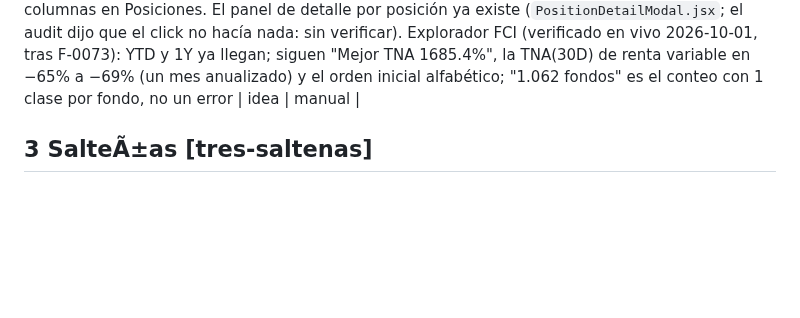
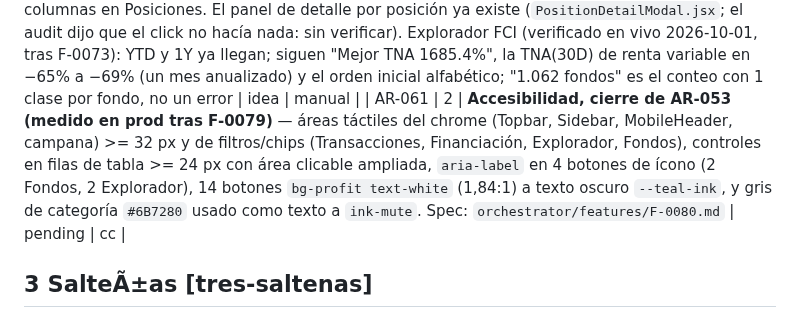
Before and after one commit to augustomartinez87/augusto-os, a Markdown page: system/BACKLOG.md, the part around the change. Drawn GitHub-style; blank space fills up the shorter version.

```diff
--- a/system/BACKLOG.md
+++ b/system/BACKLOG.md
@@ -156,6 +156,7 @@ Formato: `P<n>` = prioridad (1 = mÃ¡s urgente) Â· `[target]` = repo destino
 | AR-058 | 3 | **Préstamos DeFi: riesgo de liquidación invisible y rótulos confusos** — verificado en vivo: solo muestra LTV 42,72%, aunque `defi_loans.ltv_liquidation` y `defi_loan_observations.liquidation_price_usd` ya existen en la DB; "Colateral agregado 0,01 WARS" mezcla la unidad (es BTC); 65 snapshots diarios sin gráfico de deuda/LTV. El KPI Deuda viva (428.689,35) difiere del snapshot de 01/10 (428.782,80) porque se acumula intradía: no es un bug, pero falta rotularlo con fecha y hora. **Decisión de Augusto 2026-10-01: no avanzar por ahora; lo que ya muestra el módulo le alcanza** | pending | cc |
 | AR-059 | 3 | **Estrategia: alertas de rebalanceo permanentes** (SPY y BTC/IBIT por debajo del objetivo, Satélite por encima porque incluye los bonos de carry) — hallazgo de una auditoría externa, SIN VERIFICAR en esta sesión. Verificar en vivo antes de especificar; evaluar un bucket Carry/Liquidez, umbrales por severidad y "posponer" | **descartado por Augusto 2026-10-01** (las alertas permanentes le parecen bien; no reabrir) | — |
 | AR-060 | 4 | **Ideas de producto surgidas de las auditorías externas (2026-10-01), sin spec**: vista "Todas las cuentas" consolidada (hoy 6 cuentas sin vista agregada), tablero de carry unificado (Spread + Financiación + Fondos en Caución + DeFi), motor de alertas con severidad que alimente la campana (la campana no se probó), patrimonio neto (bruto menos caución/deuda: requiere decidir si la caución es pasivo de la cuenta), presets de columnas en Posiciones. El panel de detalle por posición ya existe (`PositionDetailModal.jsx`; el audit dijo que el click no hacía nada: sin verificar). Explorador FCI (verificado en vivo 2026-10-01, tras F-0073): YTD y 1Y ya llegan; siguen "Mejor TNA 1685.4%", la TNA(30D) de renta variable en −65% a −69% (un mes anualizado) y el orden inicial alfabético; "1.062 fondos" es el conteo con 1 clase por fondo, no un error | idea | manual |
+| AR-061 | 2 | **Accesibilidad, cierre de AR-053 (medido en prod tras F-0079)** — áreas táctiles del chrome (Topbar, Sidebar, MobileHeader, campana) >= 32 px y de filtros/chips (Transacciones, Financiación, Explorador, Fondos), controles en filas de tabla >= 24 px con área clicable ampliada, `aria-label` en 4 botones de ícono (2 Fondos, 2 Explorador), 14 botones `bg-profit text-white` (1,84:1) a texto oscuro `--teal-ink`, y gris de categoría `#6B7280` usado como texto a `ink-mute`. Spec: `orchestrator/features/F-0080.md` | pending | cc |
 
 ## 3 SalteÃ±as [tres-saltenas]
 
```
Also changed, not shown: orchestrator/features/F-0080.md (added, +56 -0 lines).
